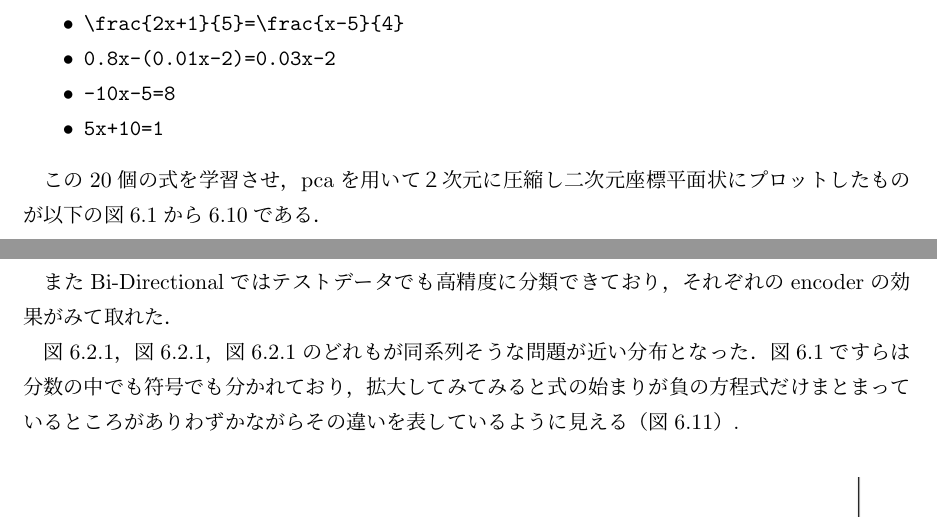
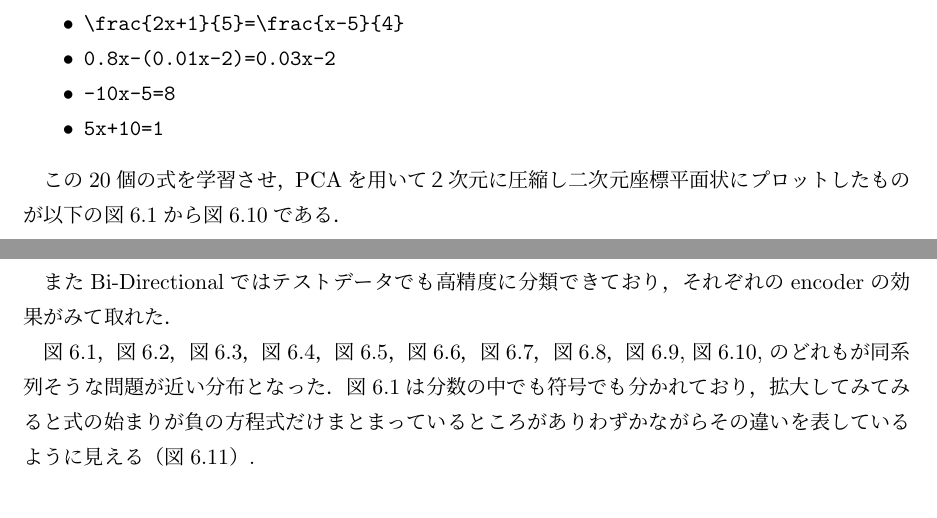
Before and after one commit to Poler382/thesis, a LaTeX thesis (miyaji-thesis.tex): two parts of pages 23 and 27 of 35, joined at a grey line, cut so that both start at the same text. Compiled offline with pLaTeX and dvipdfmx.

Commit message:
提出版

```diff
--- a/miyaji-thesis.tex
+++ b/miyaji-thesis.tex
@@ -718,7 +718,7 @@ inputと書かれている横の文字が入力文字でその下に類似度の
   \item \par \verb#5x+10=1#
 \end{itemize}
 
-この20個の式を学習させ，pcaを用いて２次元に圧縮し二次元座標平面状にプロットしたものが以下の図\ref{fig:Simple1_200}から\ref{fig:Bi1000layer1}である．
+この20個の式を学習させ，PCAを用いて２次元に圧縮し二次元座標平面状にプロットしたものが以下の図\ref{fig:Simple1_200}から図\ref{fig:Bi1000layer1}である．
 
 \begin{figure}[htpb]
   \centering
@@ -834,8 +834,18 @@ SkipConnectionを用いることで多層LSTMで学習しても過学習が発
 
 またBi-Directionalではテストデータでも高精度に分類できており，それぞれのencoderの効果がみて取れた．
 
-図\ref{fig:normal}，図\ref{fig:skip}，図\ref{fig:Bi}のどれもが同系列そうな問題が近い分布となった．
-図\ref{fig:Simple1_200}ですらは分数の中でも符号でも分かれており，拡大してみてみると式の始まりが負の方程式だけまとまっているところがありわずかながらその違いを表しているように見える（図\ref{fig:normal200cut}）.
+図\ref{fig:Simple1_200}，
+図\ref{fig:Simple4_200}，
+図\ref{fig:Simple1_500}，
+図\ref{fig:Simple4_500}，
+図\ref{fig:Skip200layer1}，
+図\ref{fig:Skip200layer4}，
+図\ref{fig:Skip500layer1}，
+図\ref{fig:Skip500layer4}，
+図\ref{fig:Bi500layer1},
+図\ref{fig:Bi1000layer1},
+のどれもが同系列そうな問題が近い分布となった．
+図\ref{fig:Simple1_200}は分数の中でも符号でも分かれており，拡大してみてみると式の始まりが負の方程式だけまとまっているところがありわずかながらその違いを表しているように見える（図\ref{fig:normal200cut}）.
 
 
 \begin{center}
```
Also changed, not shown: miyaji-thesis.bbl, miyaji-thesis.pdf, miyaji-thesis.tex (6 more changed lines).
